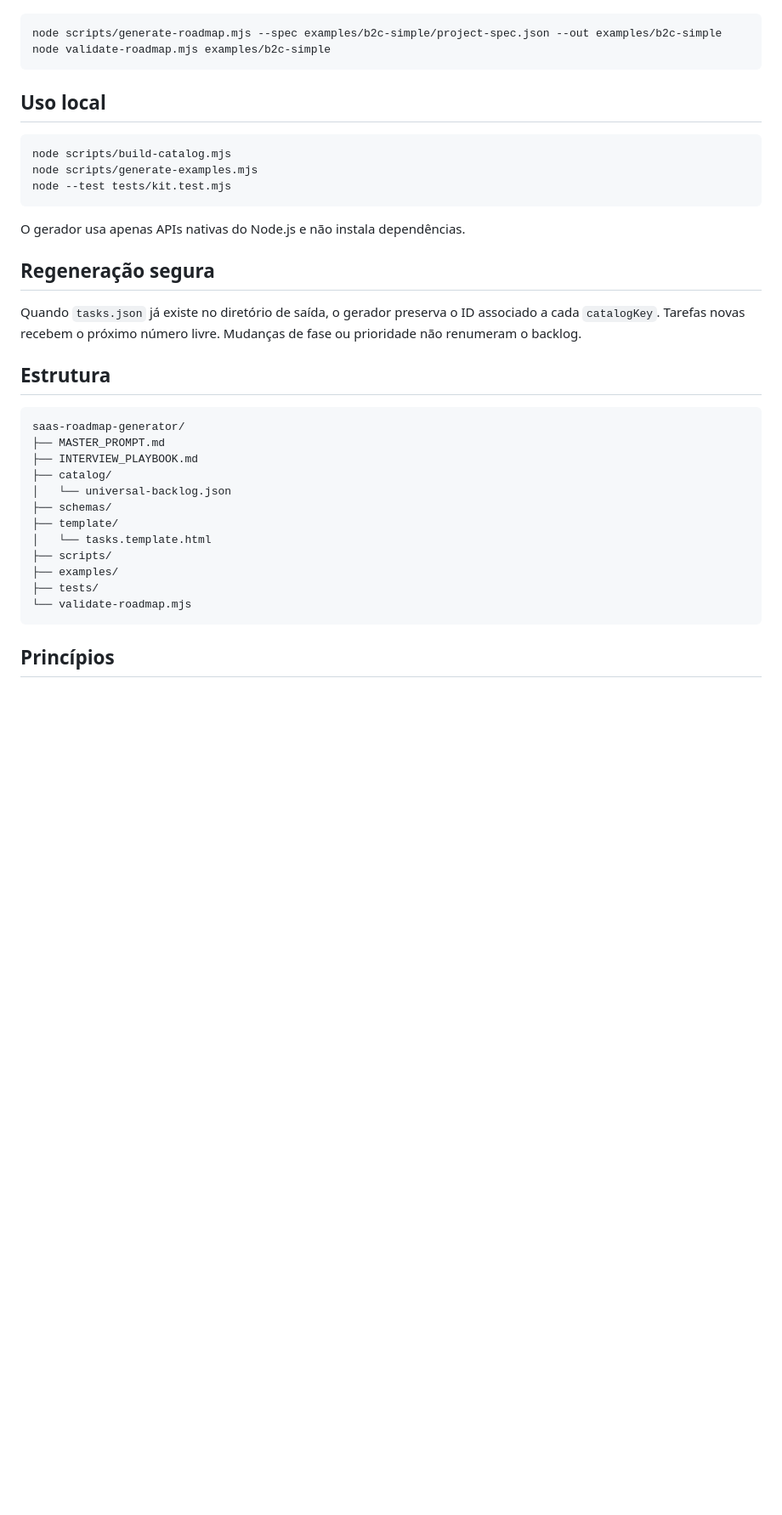
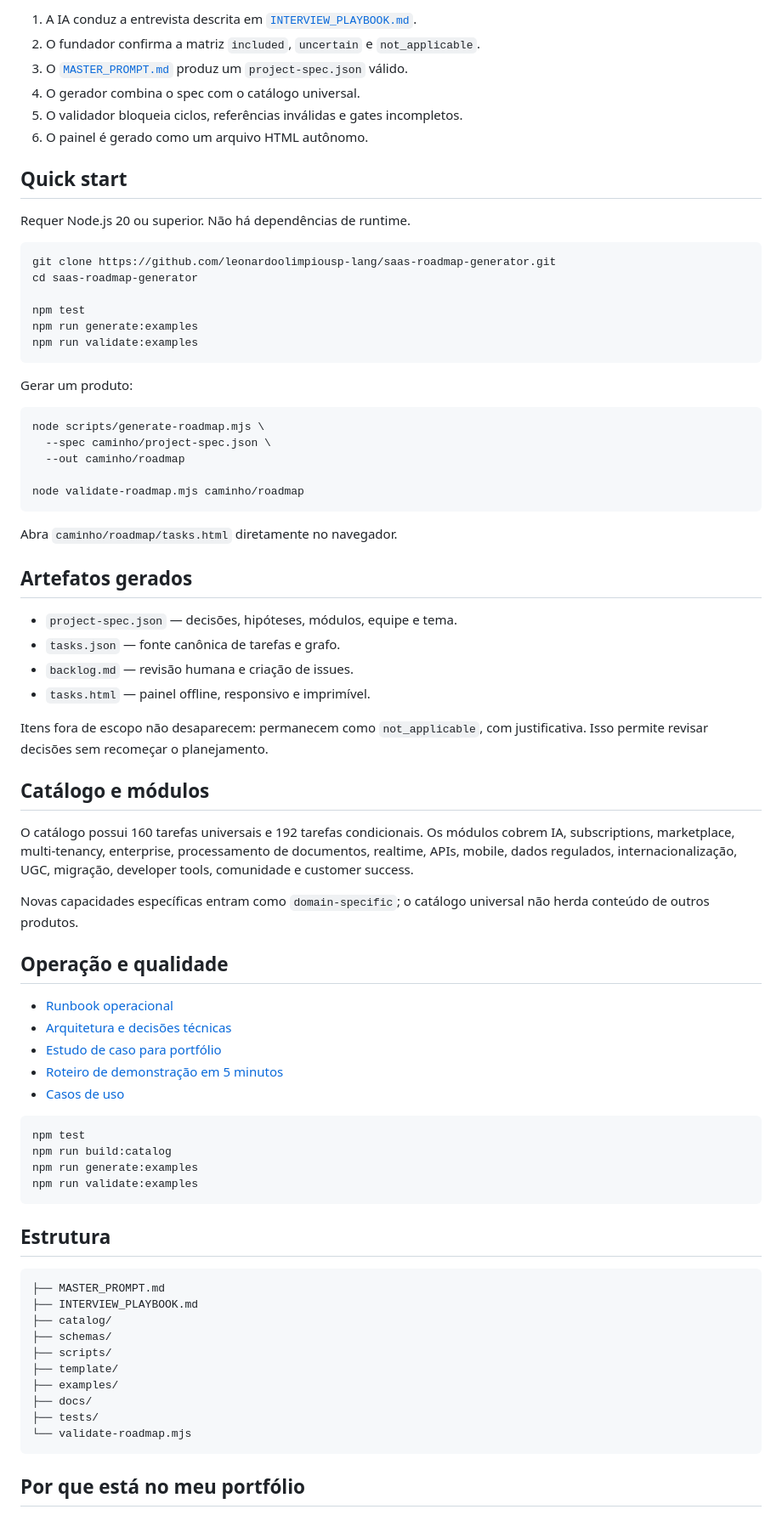
Before and after one commit to leonardoolimpiousp-lang/saas-roadmap-generator, a Markdown page: README.md, the part around one of its changes. Shown at 85% size. Drawn GitHub-style; blank space fills up the shorter version.

````diff
--- a/README.md
+++ b/README.md
@@ -23,39 +77,79 @@ Se a IA tiver terminal, ela deve executar:
+1. A IA conduz a entrevista descrita em [`INTERVIEW_PLAYBOOK.md`](INTERVIEW_PLAYBOOK.md).
+2. O fundador confirma a matriz `included`, `uncertain` e `not_applicable`.
+3. O [`MASTER_PROMPT.md`](MASTER_PROMPT.md) produz um `project-spec.json` válido.
+4. O gerador combina o spec com o catálogo universal.
+5. O validador bloqueia ciclos, referências inválidas e gates incompletos.
+6. O painel é gerado como um arquivo HTML autônomo.
+
+## Quick start
+
+Requer Node.js 20 ou superior. Não há dependências de runtime.
 
 ```bash
-node scripts/generate-roadmap.mjs --spec examples/b2c-simple/project-spec.json --out examples/b2c-simple
-node validate-roadmap.mjs examples/b2c-simple
+git clone https://github.com/leonardoolimpiousp-lang/saas-roadmap-generator.git
+cd saas-roadmap-generator
+
+npm test
+npm run generate:examples
+npm run validate:examples
 ```
 
-## Uso local
+Gerar um produto:
 
 ```bash
-node scripts/build-catalog.mjs
-node scripts/generate-examples.mjs
-node --test tests/kit.test.mjs
+node scripts/generate-roadmap.mjs \
+  --spec caminho/project-spec.json \
+  --out caminho/roadmap
+
+node validate-roadmap.mjs caminho/roadmap
 ```
 
-O gerador usa apenas APIs nativas do Node.js e não instala dependências.
+Abra `caminho/roadmap/tasks.html` diretamente no navegador.
 
-## Regeneração segura
+## Artefatos gerados
 
-Quando `tasks.json` já existe no diretório de saída, o gerador preserva o ID associado a cada `catalogKey`. Tarefas novas recebem o próximo número livre. Mudanças de fase ou prioridade não renumeram o backlog.
+- `project-spec.json` — decisões, hipóteses, módulos, equipe e tema.
+- `tasks.json` — fonte canônica de tarefas e grafo.
+- `backlog.md` — revisão humana e criação de issues.
+- `tasks.html` — painel offline, responsivo e imprimível.
+
+Itens fora de escopo não desaparecem: permanecem como `not_applicable`, com justificativa. Isso permite revisar decisões sem recomeçar o planejamento.
+
+## Catálogo e módulos
+
+O catálogo possui 160 tarefas universais e 192 tarefas condicionais. Os módulos cobrem IA, subscriptions, marketplace, multi-tenancy, enterprise, processamento de documentos, realtime, APIs, mobile, dados regulados, internacionalização, UGC, migração, developer tools, comunidade e customer success.
+
+Novas capacidades específicas entram como `domain-specific`; o catálogo universal não herda conteúdo de outros produtos.
+
+## Operação e qualidade
+
+- [Runbook operacional](docs/OPERATIONS.md)
+- [Arquitetura e decisões técnicas](docs/ARCHITECTURE.md)
+- [Estudo de caso para portfólio](docs/PORTFOLIO_CASE_STUDY.md)
+- [Roteiro de demonstração em 5 minutos](docs/DEMO_SCRIPT.md)
+- [Casos de uso](docs/USE_CASES.md)
+
+```bash
+npm test
+npm run build:catalog
+npm run generate:examples
+npm run validate:examples
+```
 
 ## Estrutura
 
 ```text
-saas-roadmap-generator/
 ├── MASTER_PROMPT.md
 ├── INTERVIEW_PLAYBOOK.md
 ├── catalog/
-│   └── universal-backlog.json
 ├── schemas/
+├── scripts/
 ├── template/
-│   └── tasks.template.html
-├── scripts/
 ├── examples/
+├── docs/
 ├── tests/
 └── validate-roadmap.mjs
 ```
 
-## Princípios
+## Por que está no meu portfólio
 
````
Also changed, not shown: other parts of README.md (+81 -19 lines), docs/ARCHITECTURE.md (added, +111 -0 lines), docs/DEMO_SCRIPT.md (added, +55 -0 lines), docs/OPERATIONS.md (added, +124 -0 lines), docs/PORTFOLIO_CASE_STUDY.md (added, +78 -0 lines), docs/USE_CASES.md (added, +69 -0 lines), docs/assets/ai-regulated-timeline.png (added), docs/assets/b2b-backlog.png (added), docs/assets/b2c-overview.png (added), docs/assets/marketplace-risk-metrics.png (added), docs/assets/mobile-backlog.png (added), 4 other files.
